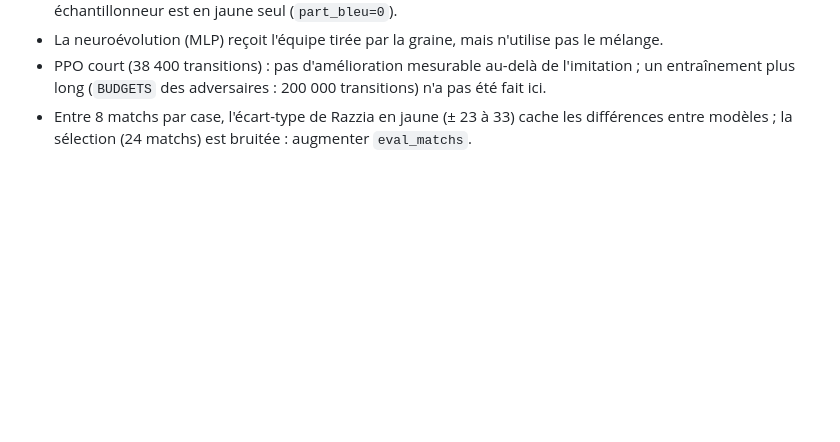
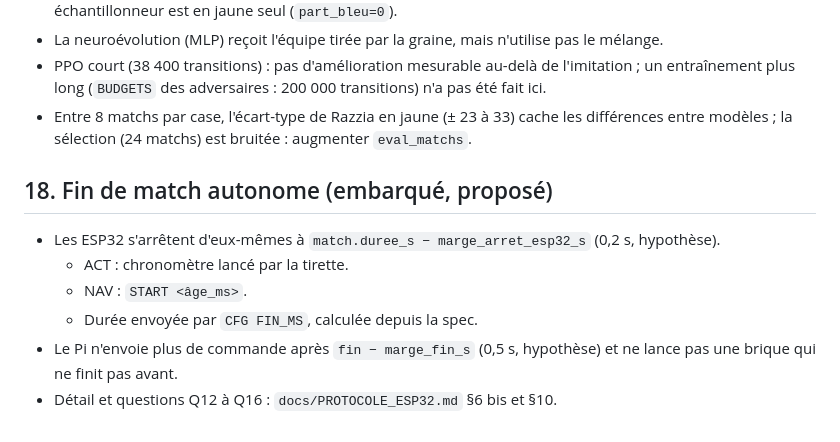
Before and after one commit to NEWGOLDFINDER/icamlot, a Markdown page: docs/CONTRATS.md, the part around the change. GitHub-like rendering; blank space fills up the shorter version.

Commit message:
Contrats §18 : fin de match autonome
Co-Authored-By: Claude Opus 5.5 <noreply@anthropic.com>
Claude-Session: https://claude.ai/code/session_019yEHYSyaLWBwBd7tZUAAUn

```diff
--- a/docs/CONTRATS.md
+++ b/docs/CONTRATS.md
@@ -416,3 +416,11 @@ Référence de la demande (catalogue 3.2, imitation jaune seul) : 122 / 32. Avec
 - La neuroévolution (MLP) reçoit l'équipe tirée par la graine, mais n'utilise pas le mélange.
 - PPO court (38 400 transitions) : pas d'amélioration mesurable au-delà de l'imitation ; un entraînement plus long (`BUDGETS` des adversaires : 200 000 transitions) n'a pas été fait ici.
 - Entre 8 matchs par case, l'écart-type de Razzia en jaune (± 23 à 33) cache les différences entre modèles ; la sélection (24 matchs) est bruitée : augmenter `eval_matchs`.
+
+## 18. Fin de match autonome (embarqué, proposé)
+- Les ESP32 s'arrêtent d'eux-mêmes à `match.duree_s − marge_arret_esp32_s` (0,2 s, hypothèse).
+  - ACT : chronomètre lancé par la tirette.
+  - NAV : `START <âge_ms>`.
+  - Durée envoyée par `CFG FIN_MS`, calculée depuis la spec.
+- Le Pi n'envoie plus de commande après `fin − marge_fin_s` (0,5 s, hypothèse) et ne lance pas une brique qui ne finit pas avant.
+- Détail et questions Q12 à Q16 : `docs/PROTOCOLE_ESP32.md` §6 bis et §10.
```
